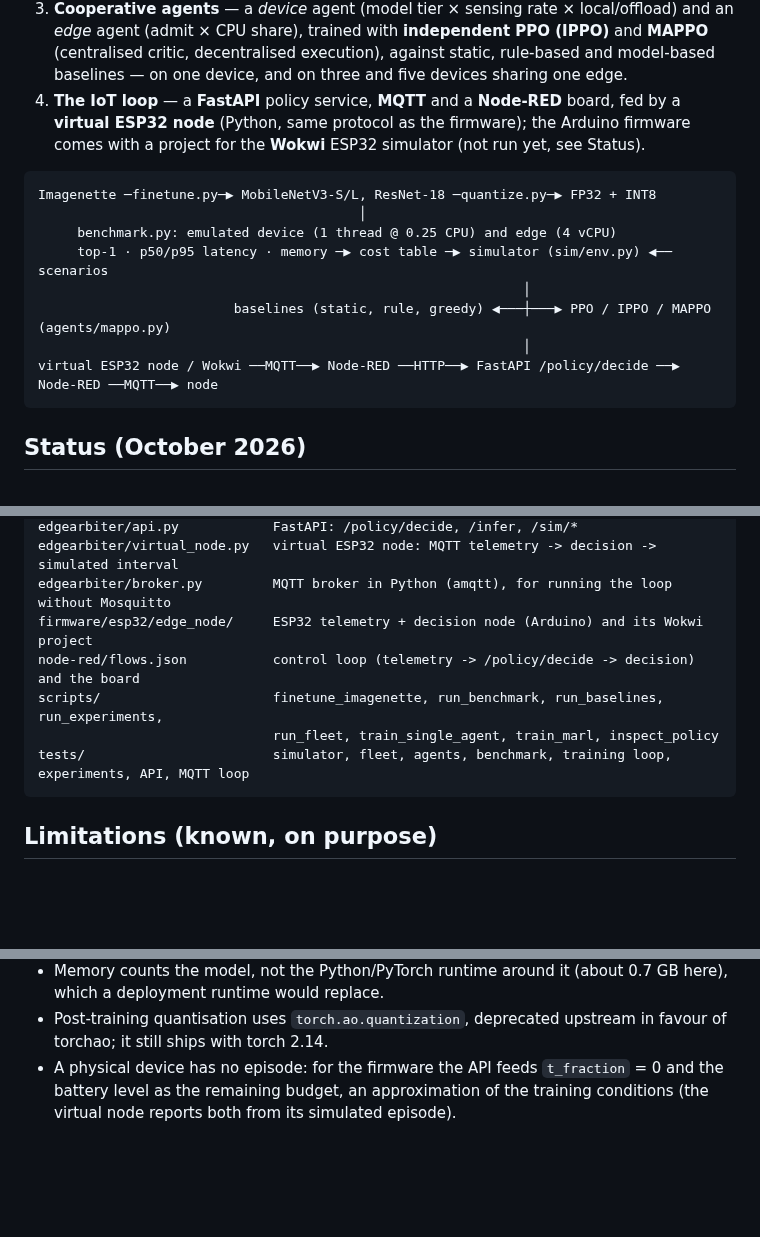
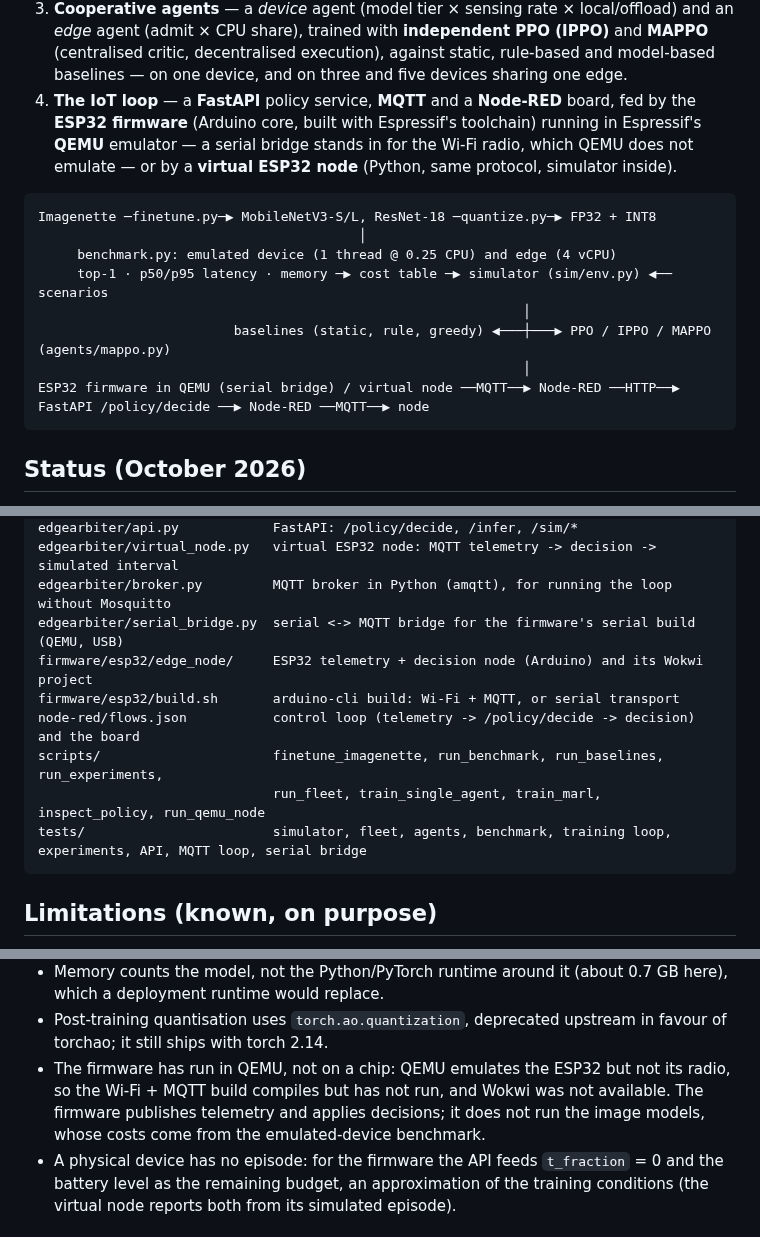
Before and after one commit to louayakermi2816-gif/edgearbiter, a Markdown page: README.md, 3 parts joined by grey strips. Rendered like a GitHub page; blank space fills up the shorter version.

````diff
--- a/README.md
+++ b/README.md
@@ -24,9 +25,10 @@ only** (no hardware):
    execution), against static, rule-based and model-based baselines — on one device,
    and on three and five devices sharing one edge.
 4. **The IoT loop** — a **FastAPI** policy service, **MQTT** and a **Node-RED**
-   board, fed by a **virtual ESP32 node** (Python, same protocol as the firmware);
-   the Arduino firmware comes with a project for the **Wokwi** ESP32 simulator
-   (not run yet, see Status).
+   board, fed by the **ESP32 firmware** (Arduino core, built with Espressif's
+   toolchain) running in Espressif's **QEMU** emulator — a serial bridge stands in
+   for the Wi-Fi radio, which QEMU does not emulate — or by a **virtual ESP32 node**
+   (Python, same protocol, simulator inside).
 
 ```
 Imagenette ─finetune.py─▶ MobileNetV3-S/L, ResNet-18 ─quantize.py─▶ FP32 + INT8
@@ -36,7 +38,7 @@ Imagenette ─finetune.py─▶ MobileNetV3-S/L, ResNet-18 ─quantize.py─▶
                                                               │
                          baselines (static, rule, greedy) ◀───┼───▶ PPO / IPPO / MAPPO (agents/mappo.py)
                                                               │
-virtual ESP32 node / Wokwi ──MQTT──▶ Node-RED ──HTTP──▶ FastAPI /policy/decide ──▶ Node-RED ──MQTT──▶ node
+ESP32 firmware in QEMU (serial bridge) / virtual node ──MQTT──▶ Node-RED ──HTTP──▶ FastAPI /policy/decide ──▶ Node-RED ──MQTT──▶ node
 ```
 
 ## Status (October 2026)
@@ -638,11 +672,13 @@ edgearbiter/plots.py          learning curves (light / dark)
 edgearbiter/api.py            FastAPI: /policy/decide, /infer, /sim/*
 edgearbiter/virtual_node.py   virtual ESP32 node: MQTT telemetry -> decision -> simulated interval
 edgearbiter/broker.py         MQTT broker in Python (amqtt), for running the loop without Mosquitto
+edgearbiter/serial_bridge.py  serial <-> MQTT bridge for the firmware's serial build (QEMU, USB)
 firmware/esp32/edge_node/     ESP32 telemetry + decision node (Arduino) and its Wokwi project
+firmware/esp32/build.sh       arduino-cli build: Wi-Fi + MQTT, or serial transport
 node-red/flows.json           control loop (telemetry -> /policy/decide -> decision) and the board
 scripts/                      finetune_imagenette, run_benchmark, run_baselines, run_experiments,
-                              run_fleet, train_single_agent, train_marl, inspect_policy
-tests/                        simulator, fleet, agents, benchmark, training loop, experiments, API, MQTT loop
+                              run_fleet, train_single_agent, train_marl, inspect_policy, run_qemu_node
+tests/                        simulator, fleet, agents, benchmark, training loop, experiments, API, MQTT loop, serial bridge
 ```
 
 ## Limitations (known, on purpose)
@@ -663,6 +699,10 @@ tests/                        simulator, fleet, agents, benchmark, training loop
   which a deployment runtime would replace.
 - Post-training quantisation uses `torch.ao.quantization`, deprecated upstream in favour
   of torchao; it still ships with torch 2.14.
+- The firmware has run in QEMU, not on a chip: QEMU emulates the ESP32 but not its radio, so
+  the Wi-Fi + MQTT build compiles but has not run, and Wokwi was not available. The firmware
+  publishes telemetry and applies decisions; it does not run the image models, whose costs
+  come from the emulated-device benchmark.
 - A physical device has no episode: for the firmware the API feeds `t_fraction` = 0 and
   the battery level as the remaining budget, an approximation of the training conditions
   (the virtual node reports both from its simulated episode).
````
Also changed, not shown: other parts of README.md (+40 -7 lines), docs/node-red-board-esp32-qemu.png (added), 8 other files.
